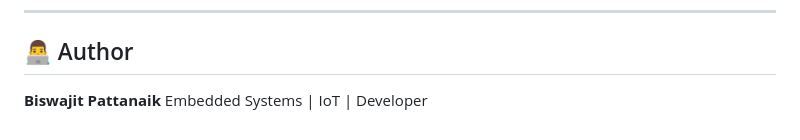
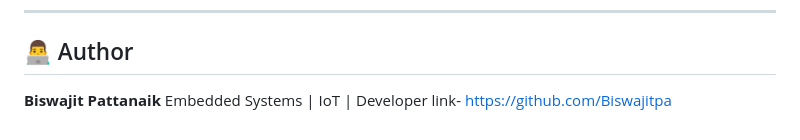
Before and after one commit to Biswajitpa/Rfid-attendance-system-, a Markdown page: README.md, the part around the change. Drawn GitHub-style.

```diff
--- a/README.md
+++ b/README.md
@@ -161,3 +161,4 @@ MIT License
 
 **Biswajit Pattanaik**
 Embedded Systems | IoT | Developer
+link- https://github.com/Biswajitpa
```
